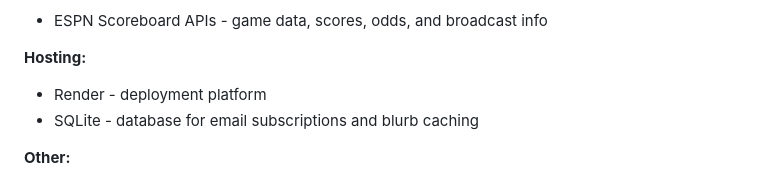
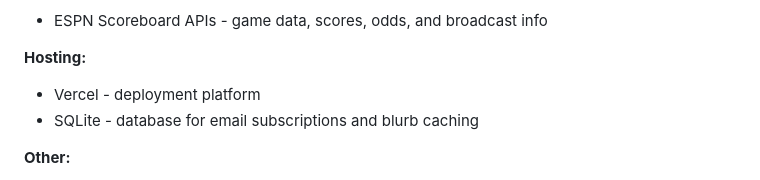
Before and after one commit to ckgifford06/w2wSports, a Markdown page: README.md, the part around the change. GitHub-like rendering.

Commit message:
Update deployment platform from Render to Vercel

```diff
--- a/README.md
+++ b/README.md
@@ -38,7 +38,7 @@ The site pulls daily game schedules from ESPN's APIs and calculates a score for
 
 **Hosting:**
 
-- Render - deployment platform
+- Vercel - deployment platform
 - SQLite - database for email subscriptions and blurb caching
 
 **Other:**
```
